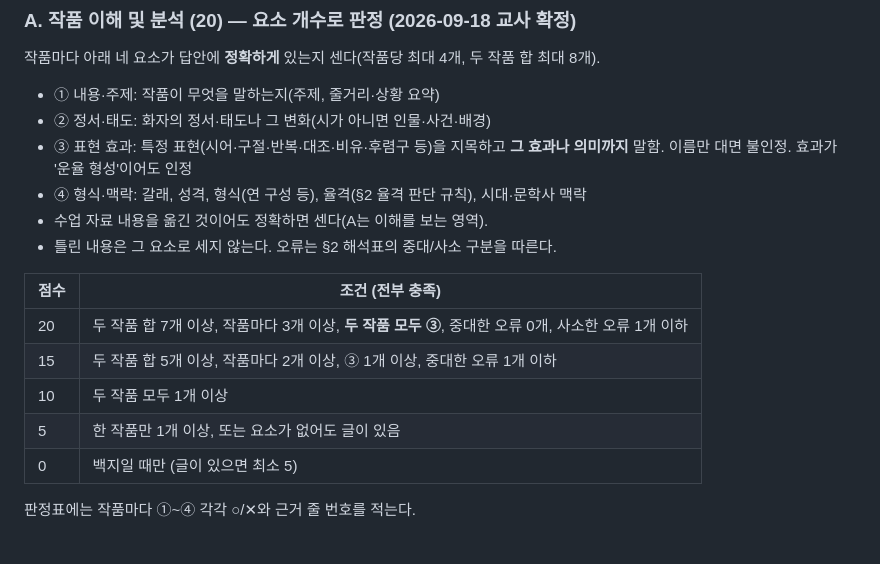
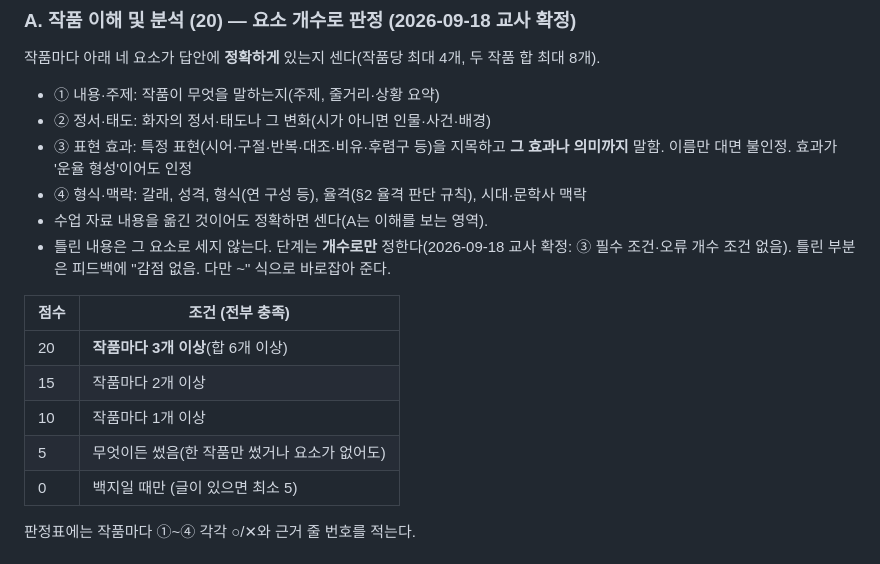
Before and after one commit to GuitaruMan/PersonalPages, a Markdown page: personal/기타/수행평가1-채점기준.md, the part around the change. GitHub-like rendering.

Commit message:
수행평가1 채점 지침: 작품 이해·분석은 작품별 요소 개수(3/2/1)로만 판정
Co-Authored-By: Claude Opus 5 <noreply@anthropic.com>

```diff
--- a/personal/기타/수행평가1-채점기준.md
+++ b/personal/기타/수행평가1-채점기준.md
@@ -177,14 +177,14 @@ Claude는 같은 조건에서도 출력이 완전히 같다고 보장되지 않
 - ③ 표현 효과: 특정 표현(시어·구절·반복·대조·비유·후렴구 등)을 지목하고 **그 효과나 의미까지** 말함. 이름만 대면 불인정. 효과가 '운율 형성'이어도 인정
 - ④ 형식·맥락: 갈래, 성격, 형식(연 구성 등), 율격(§2 율격 판단 규칙), 시대·문학사 맥락
 - 수업 자료 내용을 옮긴 것이어도 정확하면 센다(A는 이해를 보는 영역).
-- 틀린 내용은 그 요소로 세지 않는다. 오류는 §2 해석표의 중대/사소 구분을 따른다.
+- 틀린 내용은 그 요소로 세지 않는다. 단계는 **개수로만** 정한다(2026-09-18 교사 확정: ③ 필수 조건·오류 개수 조건 없음). 틀린 부분은 피드백에 "감점 없음. 다만 ~" 식으로 바로잡아 준다.
 
 | 점수 | 조건 (전부 충족) |
 |---|---|
-| 20 | 두 작품 합 7개 이상, 작품마다 3개 이상, **두 작품 모두 ③**, 중대한 오류 0개, 사소한 오류 1개 이하 |
-| 15 | 두 작품 합 5개 이상, 작품마다 2개 이상, ③ 1개 이상, 중대한 오류 1개 이하 |
-| 10 | 두 작품 모두 1개 이상 |
-| 5 | 한 작품만 1개 이상, 또는 요소가 없어도 글이 있음 |
+| 20 | **작품마다 3개 이상**(합 6개 이상) |
+| 15 | 작품마다 2개 이상 |
+| 10 | 작품마다 1개 이상 |
+| 5 | 무엇이든 썼음(한 작품만 썼거나 요소가 없어도) |
 | 0 | 백지일 때만 (글이 있으면 최소 5) |
 
 판정표에는 작품마다 ①~④ 각각 ○/✕와 근거 줄 번호를 적는다.
```
